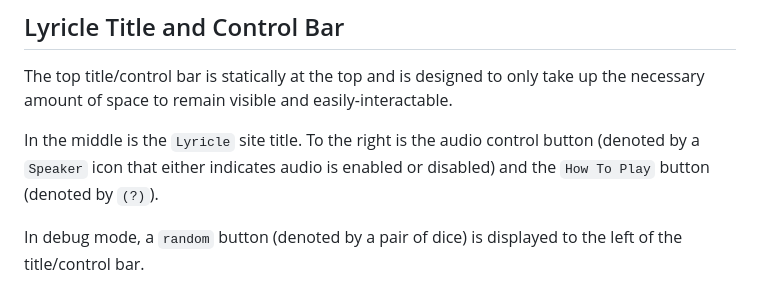
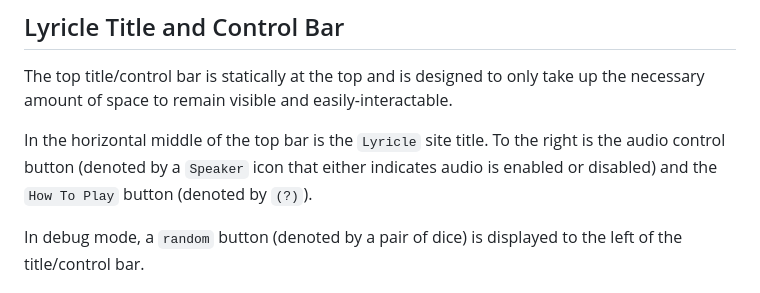
Before and after one commit to Chris-Sanford/Lyricle, a Markdown page: GameLogic.md, the part around the change. GitHub-like rendering.

```diff
--- a/GameLogic.md
+++ b/GameLogic.md
@@ -12,7 +12,7 @@ Upon launch of Lyricle, you're greeted with the `How To Play` modal. This explai
 
 The top title/control bar is statically at the top and is designed to only take up the necessary amount of space to remain visible and easily-interactable.
 
-In the middle is the `Lyricle` site title. To the right is the audio control button (denoted by a `Speaker` icon that either indicates audio is enabled or disabled) and the `How To Play` button (denoted by `(?)`).
+In the horizontal middle of the top bar is the `Lyricle` site title. To the right is the audio control button (denoted by a `Speaker` icon that either indicates audio is enabled or disabled) and the `How To Play` button (denoted by `(?)`).
 
 In debug mode, a `random` button (denoted by a pair of dice) is displayed to the left of the title/control bar.
 
```
Also changed, not shown: Tests.md (added, +29 -0 lines).
